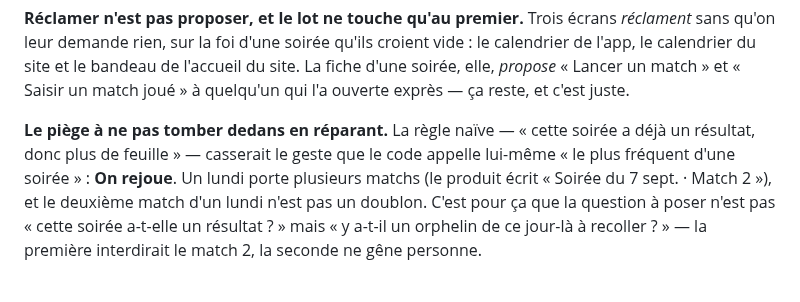
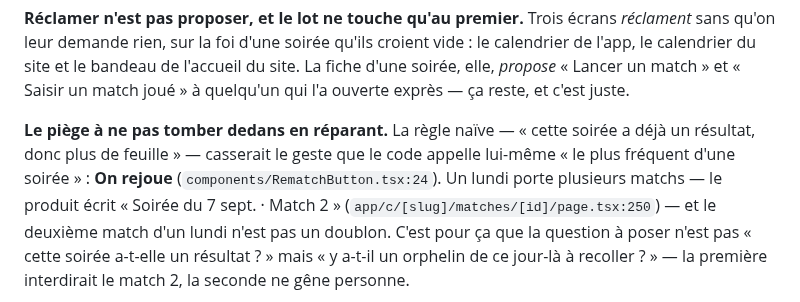
Before and after one commit to diamesene02/diamesene02, a Markdown page: specs/0007-le-match-du-lundi/spec.md, the part around one of its changes. Drawn GitHub-style.

```diff
--- a/specs/0007-le-match-du-lundi/spec.md
+++ b/specs/0007-le-match-du-lundi/spec.md
@@ -238,8 +252,10 @@ juste.
 
 **Le piège à ne pas tomber dedans en réparant.** La règle naïve — « cette
 soirée a déjà un résultat, donc plus de feuille » — casserait le geste que le
-code appelle lui-même « le plus fréquent d'une soirée » : **On rejoue**. Un
-lundi porte plusieurs matchs (le produit écrit « Soirée du 7 sept. · Match 2 »),
+code appelle lui-même « le plus fréquent d'une soirée » : **On rejoue**
+(`components/RematchButton.tsx:24`). Un lundi porte plusieurs matchs — le
+produit écrit « Soirée du 7 sept. · Match 2 »
+(`app/c/[slug]/matches/[id]/page.tsx:250`) —
 et le deuxième match d'un lundi n'est pas un doublon. C'est pour ça que la
 question à poser n'est pas « cette soirée a-t-elle un résultat ? » mais
 « y a-t-il un orphelin de ce jour-là à recoller ? » — la première interdirait
```
Also changed, not shown: other parts of specs/0007-le-match-du-lundi/spec.md (+54 -32 lines).
